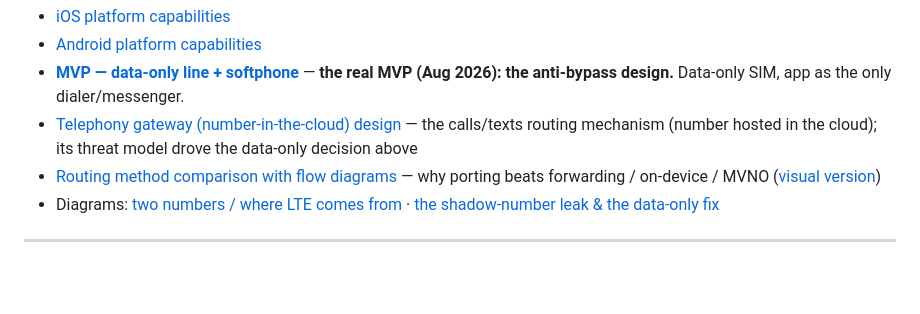
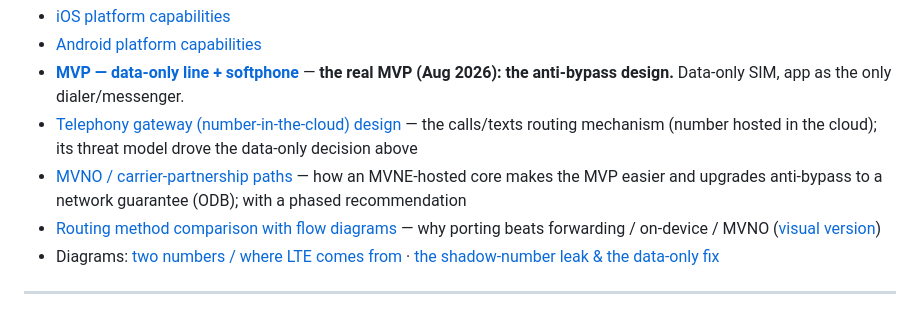
Before and after one commit to RameenHash/RameenHash.github.io, a Markdown page: docs/mdm-focus-platform/README.md, the part around the change. Rendered like a GitHub page; blank space fills up the shorter version.

```diff
--- a/docs/mdm-focus-platform/README.md
+++ b/docs/mdm-focus-platform/README.md
@@ -13,6 +13,9 @@ Research date: August 2026. Deep dives with sources:
 - [Telephony gateway (number-in-the-cloud) design](./telephony-gateway.md) — the
   calls/texts routing mechanism (number hosted in the cloud); its threat model drove the
   data-only decision above
+- [MVNO / carrier-partnership paths](./mvno-carrier-paths.md) — how an MVNE-hosted core
+  makes the MVP easier and upgrades anti-bypass to a network guarantee (ODB); with a
+  phased recommendation
 - [Routing method comparison with flow diagrams](./routing-methods.md) — why porting
   beats forwarding / on-device / MVNO ([visual version](./routing-methods.html))
 - Diagrams: [two numbers / where LTE comes from](./two-numbers-explainer.html) ·
```
Also changed, not shown: docs/mdm-focus-platform/mvno-carrier-paths.md (added, +181 -0 lines), docs/mdm-focus-platform/mvp-data-only-softphone.md (+10 -4 lines).
